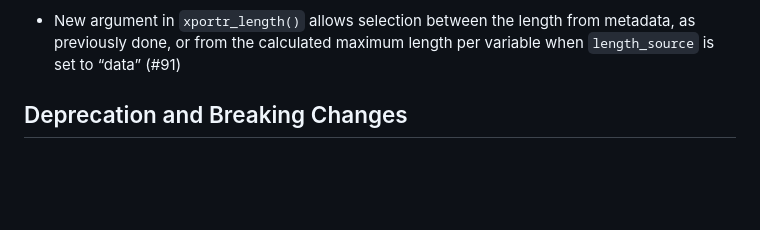
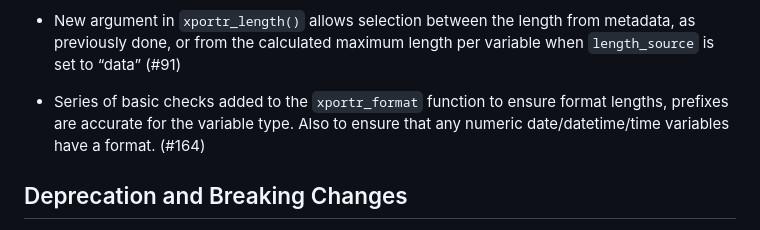
Before and after one commit to atorus-research/xportr, a Markdown page: NEWS.md, the part around the change. GitHub-like rendering; blank space fills up the shorter version.

Commit message:
#164 - Add changes to `NEWS.md`.

```diff
--- a/NEWS.md
+++ b/NEWS.md
@@ -24,6 +24,8 @@
 * All core functions can be run together by using new function `xportr()` (#137)
 
 * New argument in `xportr_length()` allows selection between the length from metadata, as previously done, or from the calculated maximum length per variable when `length_source` is set to “data” (#91)
+
+* Series of basic checks added to the `xportr_format` function to ensure format lengths, prefixes are accurate for the variable type. Also to ensure that any numeric date/datetime/time variables have a format. (#164)
 
 ## Deprecation and Breaking Changes
 
```
